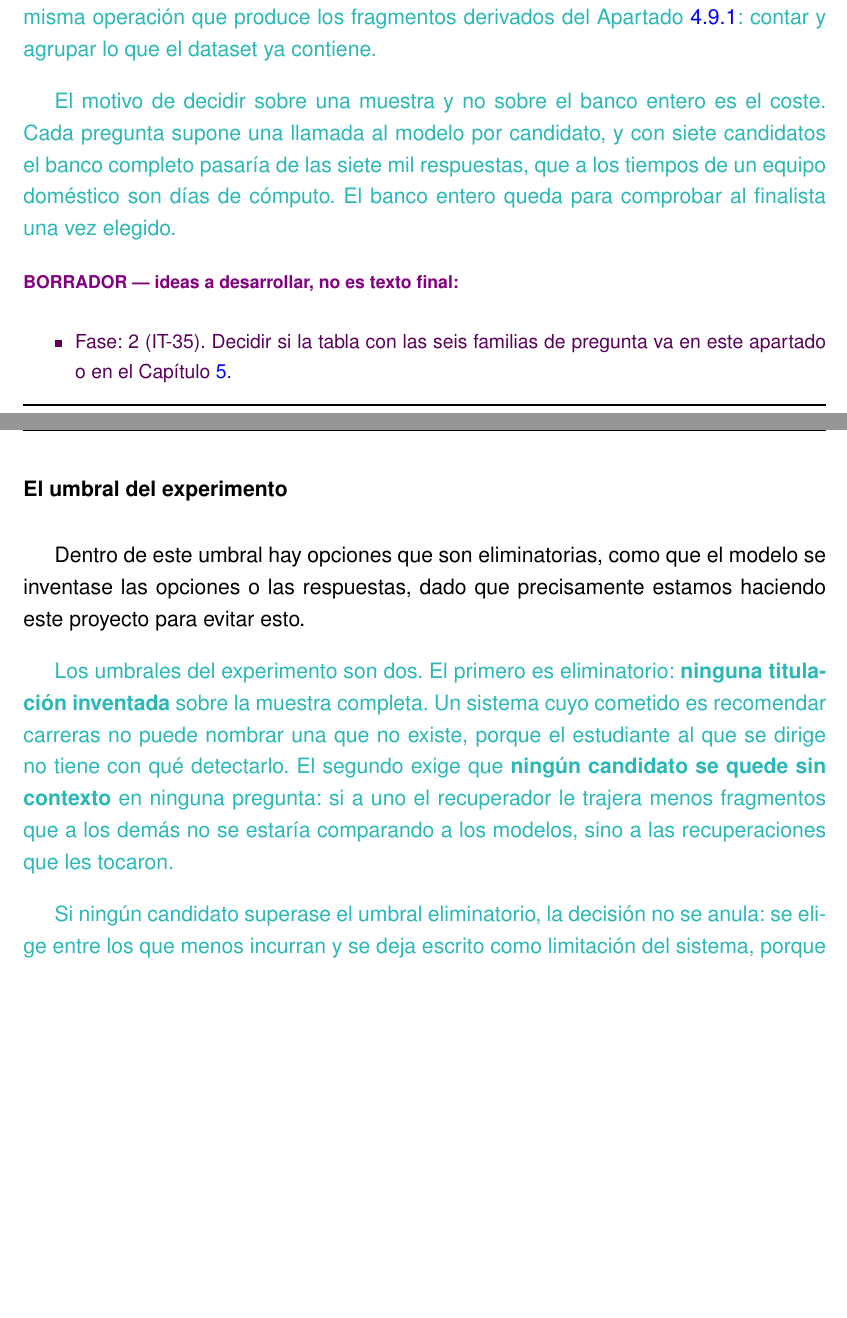
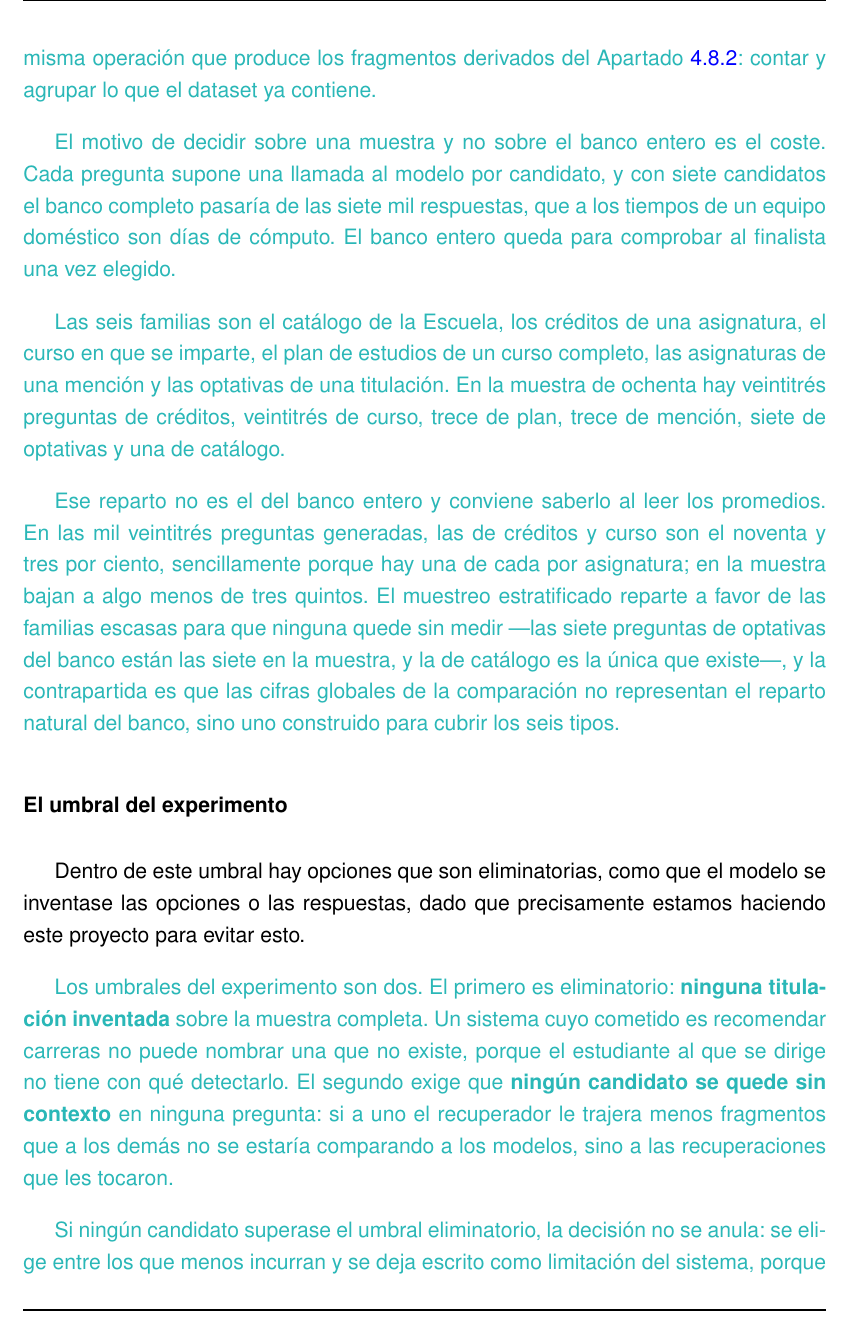
Before and after one commit to samubp10/tfg-recomendador-uja, a LaTeX document (memoria/main.tex, which reads memoria/capitulos/MaterialMetodos.tex): two parts of pages 99 and 100 of 131 before the commit and part of page 100 of 131 after it, the two joined at a grey line, cut so that both start at the same text, the shorter picture padded with empty space. Compiled offline with pdfLaTeX.

Commit message:
docs(IT-35): las seis familias del banco y como se cotejan las respuestas
Las familias van en prosa con su reparto, y se dice que el muestreo
estratificado no reproduce el del banco entero. Se anade el criterio de
igualdad de cada medida, que es donde se decide que cuenta como acierto,
y se corrige una referencia que apuntaba a la base vectorial en lugar de
a los fragmentos derivados.

```diff
--- a/memoria/capitulos/MaterialMetodos.tex
+++ b/memoria/capitulos/MaterialMetodos.tex
@@ -1704,8 +1717,8 @@ Sin embargo, la cantidad total de preguntas generada es demasiada alta (ya que c
 \textcolor{borrador2}{Que la respuesta correcta se derive de la colección y no
   se escriba a mano no es una comodidad, sino lo que permite que el banco crezca
   con la fuente. Es además la misma operación que produce los fragmentos
-  derivados del Apartado~\ref{secc:fase2_vectordb}: contar y agrupar lo que el
-  dataset ya contiene.}
+  derivados del Apartado~\ref{secc:fragmentos_derivados}: contar y agrupar lo
+  que el dataset ya contiene.}
 
 \textcolor{borrador2}{El motivo de decidir sobre una muestra y no sobre el banco
   entero es el coste. Cada pregunta supone una llamada al modelo por candidato,
@@ -1713,10 +1726,22 @@ Sin embargo, la cantidad total de preguntas generada es demasiada alta (ya que c
   que a los tiempos de un equipo doméstico son días de cómputo. El banco entero
   queda para comprobar al finalista una vez elegido.}
 
-\begin{borrador}
-  \item Fase: 2 (IT-35). Decidir si la tabla con las seis familias de pregunta
-    va en este apartado o en el Capítulo~\ref{cap:resultados}.
-\end{borrador}
+\textcolor{borrador2}{Las seis familias son el catálogo de
+  la Escuela, los créditos de una asignatura, el curso en que se imparte, el
+  plan de estudios de un curso completo, las asignaturas de una mención y las
+  optativas de una titulación. En la muestra de ochenta hay veintitrés
+  preguntas de créditos, veintitrés de curso, trece de plan, trece de mención,
+  siete de optativas y una de catálogo.}
+
+\textcolor{borrador2}{Ese reparto no es el del banco entero y conviene saberlo
+  al leer los promedios. En las mil veintitrés preguntas generadas, las de
+  créditos y curso son el noventa y tres por ciento, sencillamente porque hay
+  una de cada por asignatura; en la muestra bajan a algo menos de tres quintos.
+  El muestreo estratificado reparte a favor de las familias escasas para que
+  ninguna quede sin medir ---las siete preguntas de optativas del banco están
+  las siete en la muestra, y la de catálogo es la única que existe---, y la
+  contrapartida es que las cifras globales de la comparación no representan el
+  reparto natural del banco, sino uno construido para cubrir los seis tipos.}
 
 \subsubsection{El umbral del experimento}
 
```
Also changed, not shown: memoria/capitulos/MaterialMetodos.tex (13 more changed lines).
